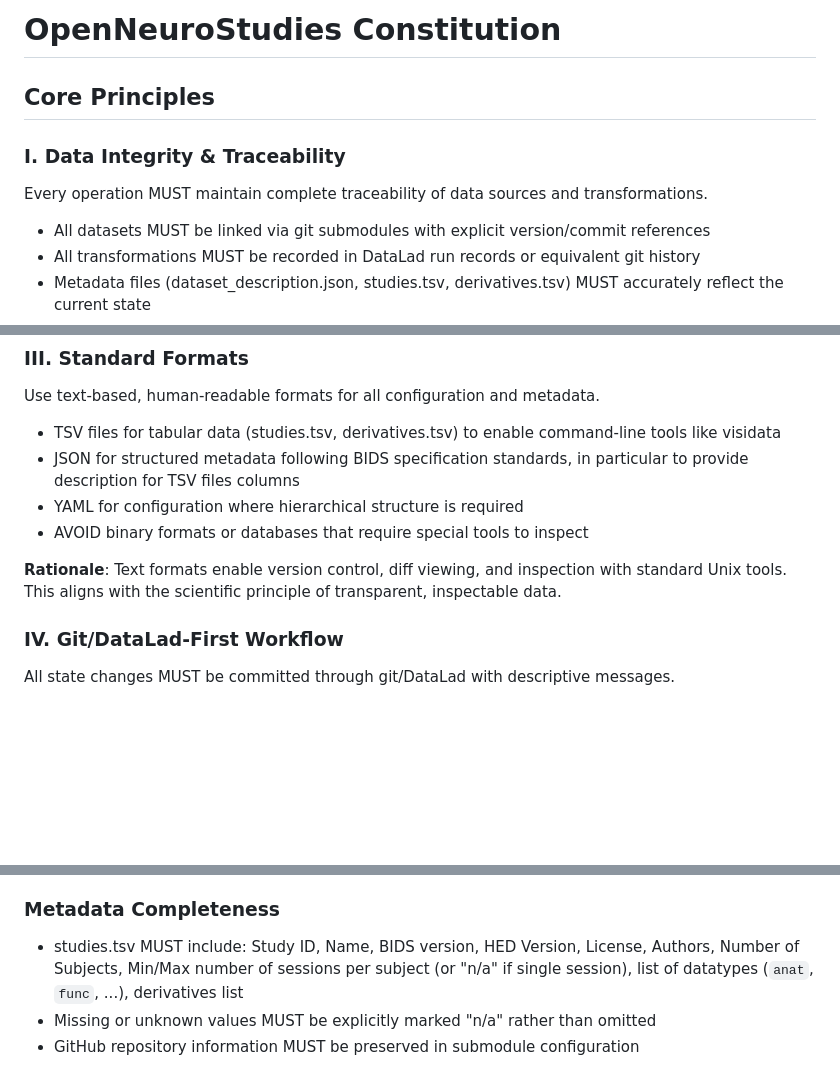
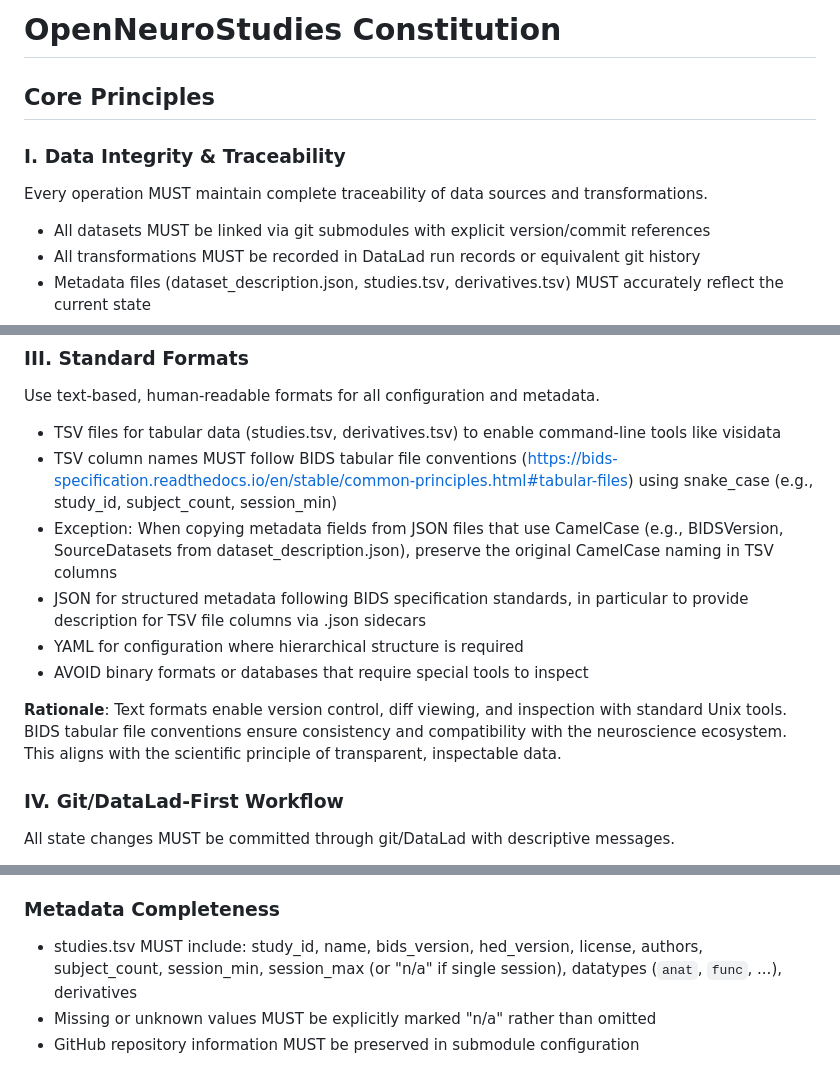
Before and after one commit to OpenNeuroStudies/OpenNeuroStudies, a Markdown page: .specify/memory/constitution.md, 3 parts joined by grey strips. GitHub-like rendering; blank space fills up the shorter version.

```diff
--- a/.specify/memory/constitution.md
+++ b/.specify/memory/constitution.md
@@ -1,20 +1,15 @@
 <!--
 SYNC IMPACT REPORT
 ==================
-Version Change: 1.0.0 → 1.20251008.0
+Version Change: 1.20251008.0 → 1.20251009.0
 Principle Changes:
-  - Modified: II. Automation & Reproducibility - added retry policy for API calls
-  - Modified: III. Standard Formats - added JSON schema for TSV columns
-  - Modified: IV. Git/DataLad-First Workflow - refined dirty tree guidance, added commit statistics
-  - Modified: V. Observability & Monitoring - no changes
+  - Modified: III. Standard Formats - added BIDS tabular file naming conventions (snake_case requirement)
 Amended Sections:
-  - Derivative Versioning - added UUID disambiguation for same-version tools, expanded metrics
-  - Metadata Completeness - added HED Version, Subject/Session counts, datatypes list
-  - Dependencies - added Python preference, shellcheck, con-duct/duct, removed "Python for JSON"
-  - Amendment Process - changed to calendar-based MINOR versioning (YYYYMMDD format)
+  - Standard Formats - added explicit snake_case requirement for TSV column names with CamelCase exception
+  - Metadata Completeness - updated column names to snake_case (study_id, bids_version, hed_version, etc.)
 Templates Status:
   ✅ plan-template.md - Constitution Check section aligned
-  ✅ spec-template.md - Requirements sections aligned with data integrity principles
+  ✅ spec-template.md - Requirements sections aligned with BIDS tabular file conventions
   ✅ tasks-template.md - Task categorization supports automation and reproducibility
   ⚠ agent-file-template.md - Generic template, no updates required
   ⚠ checklist-template.md - Generic template, no updates required
@@ -52,11 +47,13 @@ All data operations MUST be scripted and reproducible from a clean repository st
 Use text-based, human-readable formats for all configuration and metadata.
 
 - TSV files for tabular data (studies.tsv, derivatives.tsv) to enable command-line tools like visidata
-- JSON for structured metadata following BIDS specification standards, in particular to provide description for TSV files columns
+- TSV column names MUST follow BIDS tabular file conventions (https://bids-specification.readthedocs.io/en/stable/common-principles.html#tabular-files) using snake_case (e.g., study_id, subject_count, session_min)
+- Exception: When copying metadata fields from JSON files that use CamelCase (e.g., BIDSVersion, SourceDatasets from dataset_description.json), preserve the original CamelCase naming in TSV columns
+- JSON for structured metadata following BIDS specification standards, in particular to provide description for TSV file columns via .json sidecars
 - YAML for configuration where hierarchical structure is required
 - AVOID binary formats or databases that require special tools to inspect
 
-**Rationale**: Text formats enable version control, diff viewing, and inspection with standard Unix tools. This aligns with the scientific principle of transparent, inspectable data.
+**Rationale**: Text formats enable version control, diff viewing, and inspection with standard Unix tools. BIDS tabular file conventions ensure consistency and compatibility with the neuroscience ecosystem. This aligns with the scientific principle of transparent, inspectable data.
 
 ### IV. Git/DataLad-First Workflow
 
@@ -102,7 +99,7 @@ Derivative datasets MUST include version information:
 
 ### Metadata Completeness
 
-- studies.tsv MUST include: Study ID, Name, BIDS version, HED Version, License, Authors, Number of Subjects, Min/Max number of sessions per subject (or "n/a" if single session), list of datatypes (`anat`, `func`, ...), derivatives list
+- studies.tsv MUST include: study_id, name, bids_version, hed_version, license, authors, subject_count, session_min, session_max (or "n/a" if single session), datatypes (`anat`, `func`, ...), derivatives
 - Missing or unknown values MUST be explicitly marked "n/a" rather than omitted
 - GitHub repository information MUST be preserved in submodule configuration
 
```
Also changed, not shown: other parts of .specify/memory/constitution.md (+1 -1 lines), specs/001-read-file-doc/spec.md (+13 -10 lines).
